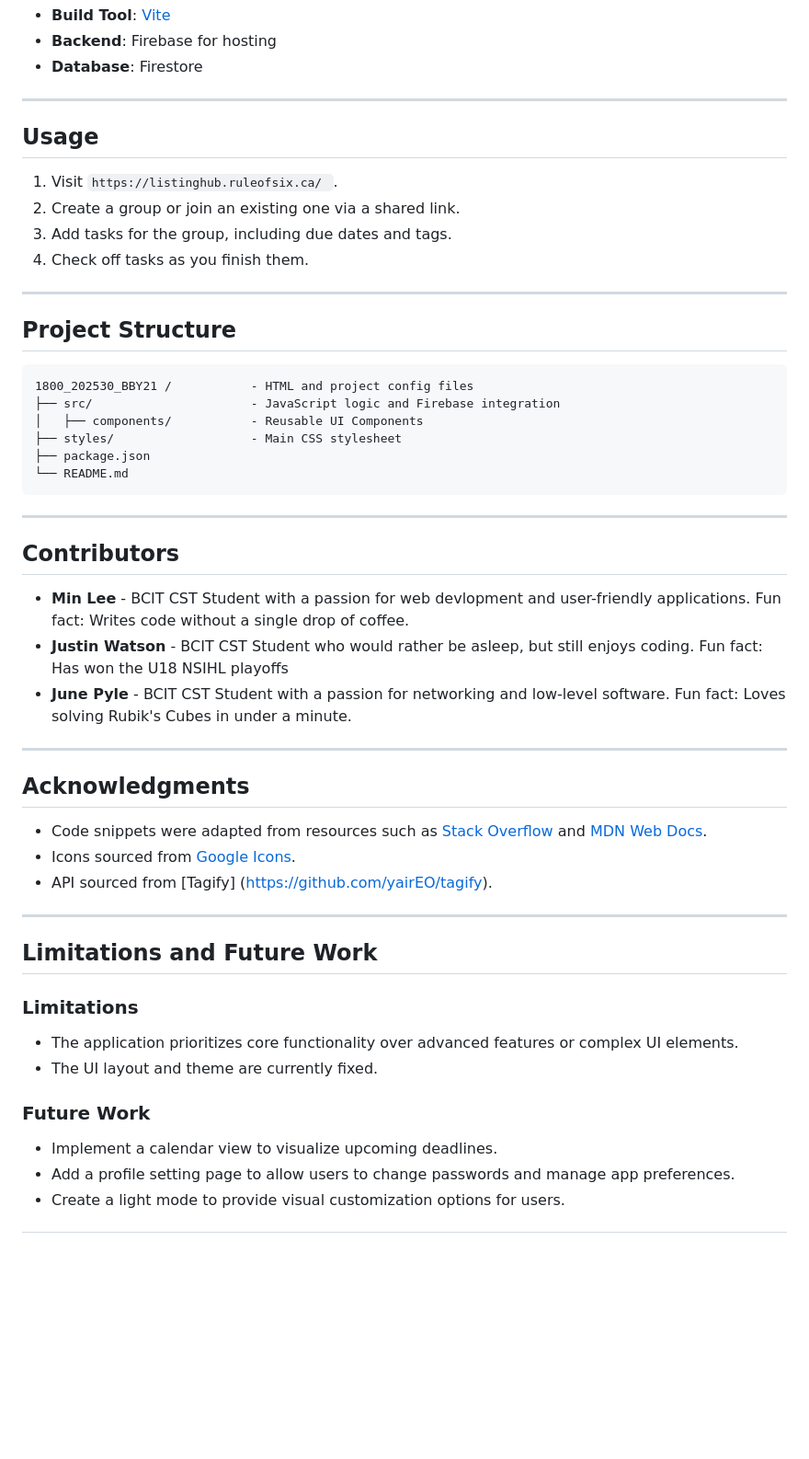
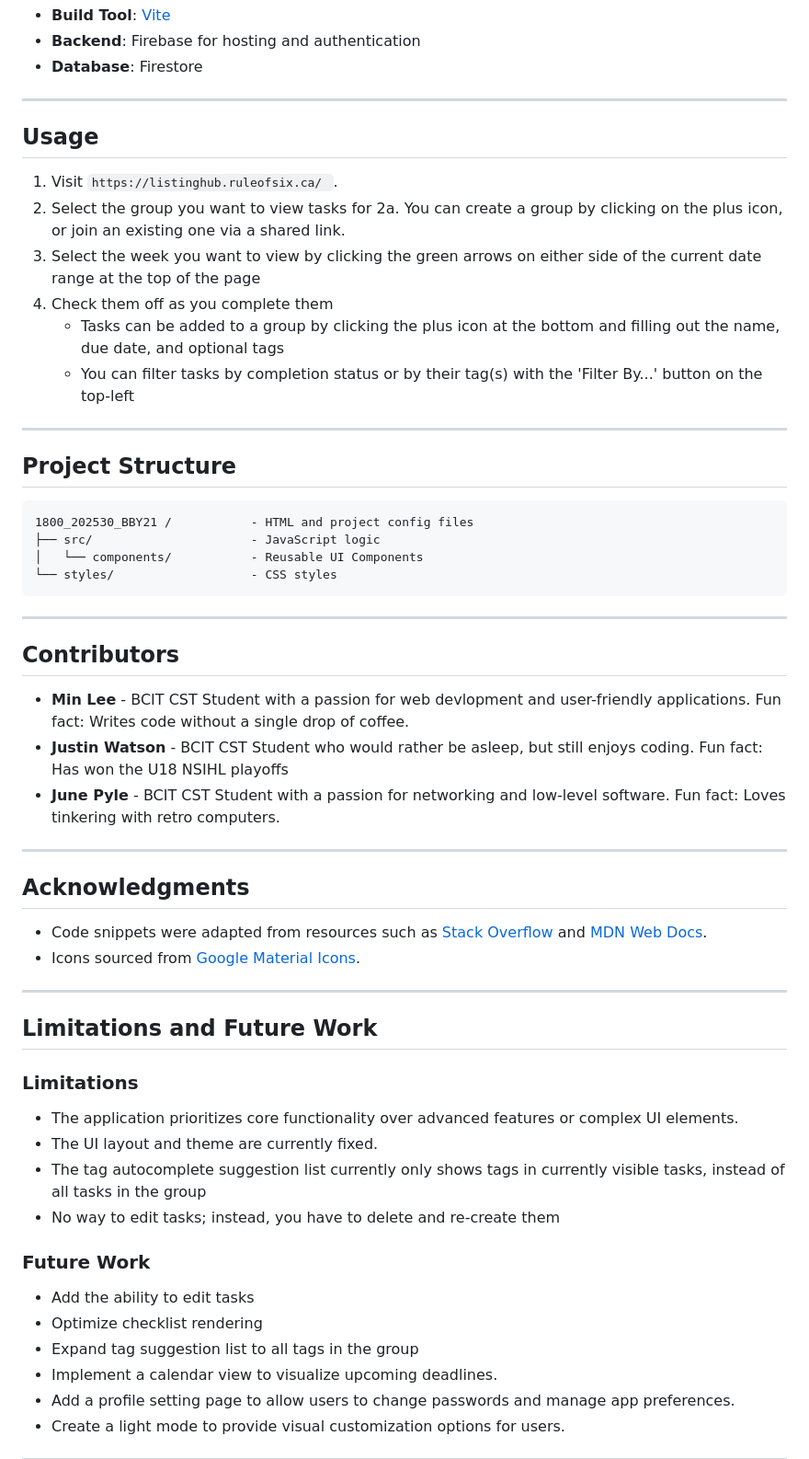
Before and after one commit to RuleOfSix/1800_202530_BBY21, a Markdown page: README.md, the part around the change printed below. Shown: that part at 92% size. Drawn GitHub-style; blank space fills up the shorter version.

Commit message:
Add some more details about the project and clarify a couple of points

````diff
--- a/README.md
+++ b/README.md
@@ -24,5 +24,5 @@ Developed for the COMP 1800 course, this project applies User-Centred Design pra
 - **Build Tool**: [Vite](https://vitejs.dev/)
-- **Backend**: Firebase for hosting
+- **Backend**: Firebase for hosting and authentication
 - **Database**: Firestore
 
 ---
@@ -30,9 +30,12 @@ Developed for the COMP 1800 course, this project applies User-Centred Design pra
 ## Usage
 
 1. Visit `https://listinghub.ruleofsix.ca/ `.
-2. Create a group or join an existing one via a shared link.
-3. Add tasks for the group, including due dates and tags.
-4. Check off tasks as you finish them.
+2. Select the group you want to view tasks for
+    2a. You can create a group by clicking on the plus icon, or join an existing one via a shared link.
+3. Select the week you want to view by clicking the green arrows on either side of the current date range at the top of the page
+4. Check them off as you complete them
+    - Tasks can be added to a group by clicking the plus icon at the bottom and filling out the name, due date, and optional tags
+    - You can filter tasks by completion status or by their tag(s) with the 'Filter By...' button on the top-left
 
 ---
 
@@ -40,11 +43,9 @@ Developed for the COMP 1800 course, this project applies User-Centred Design pra
 
 ```
 1800_202530_BBY21 /           - HTML and project config files
-├── src/                      - JavaScript logic and Firebase integration
-│   ├── components/           - Reusable UI Components
-├── styles/                   - Main CSS stylesheet
-├── package.json
-└── README.md
+├── src/                      - JavaScript logic
+│   └── components/           - Reusable UI Components
+└── styles/                   - CSS styles
 ```
 
 ---
@@ -53,15 +54,14 @@ Developed for the COMP 1800 course, this project applies User-Centred Design pra
 
 - **Min Lee** - BCIT CST Student with a passion for web devlopment and user-friendly applications. Fun fact: Writes code without a single drop of coffee.
 - **Justin Watson** - BCIT CST Student who would rather be asleep, but still enjoys coding. Fun fact: Has won the U18 NSIHL playoffs
-- **June Pyle** - BCIT CST Student with a passion for networking and low-level software. Fun fact: Loves solving Rubik's Cubes in under a minute.
+- **June Pyle** - BCIT CST Student with a passion for networking and low-level software. Fun fact: Loves tinkering with retro computers.
 
 ---
 
 ## Acknowledgments
 
 - Code snippets were adapted from resources such as [Stack Overflow](https://stackoverflow.com/) and [MDN Web Docs](https://developer.mozilla.org/).
-- Icons sourced from [Google Icons](https://fonts.google.com/icons/).
-- API sourced from [Tagify] (https://github.com/yairEO/tagify).
+- Icons sourced from [Google Material Icons](https://fonts.google.com/icons/).
 
 ---
 
@@ -71,9 +71,14 @@ Developed for the COMP 1800 course, this project applies User-Centred Design pra
 
 - The application prioritizes core functionality over advanced features or complex UI elements.
 - The UI layout and theme are currently fixed.
+- The tag autocomplete suggestion list currently only shows tags in currently visible tasks, instead of all tasks in the group
+- No way to edit tasks; instead, you have to delete and re-create them
 
 ### Future Work
 
+- Add the ability to edit tasks
+- Optimize checklist rendering
+- Expand tag suggestion list to all tags in the group
 - Implement a calendar view to visualize upcoming deadlines.
 - Add a profile setting page to allow users to change passwords and manage app preferences.
 - Create a light mode to provide visual customization options for users.
````
Also changed, not shown: other parts of README.md (+2 -2 lines).
